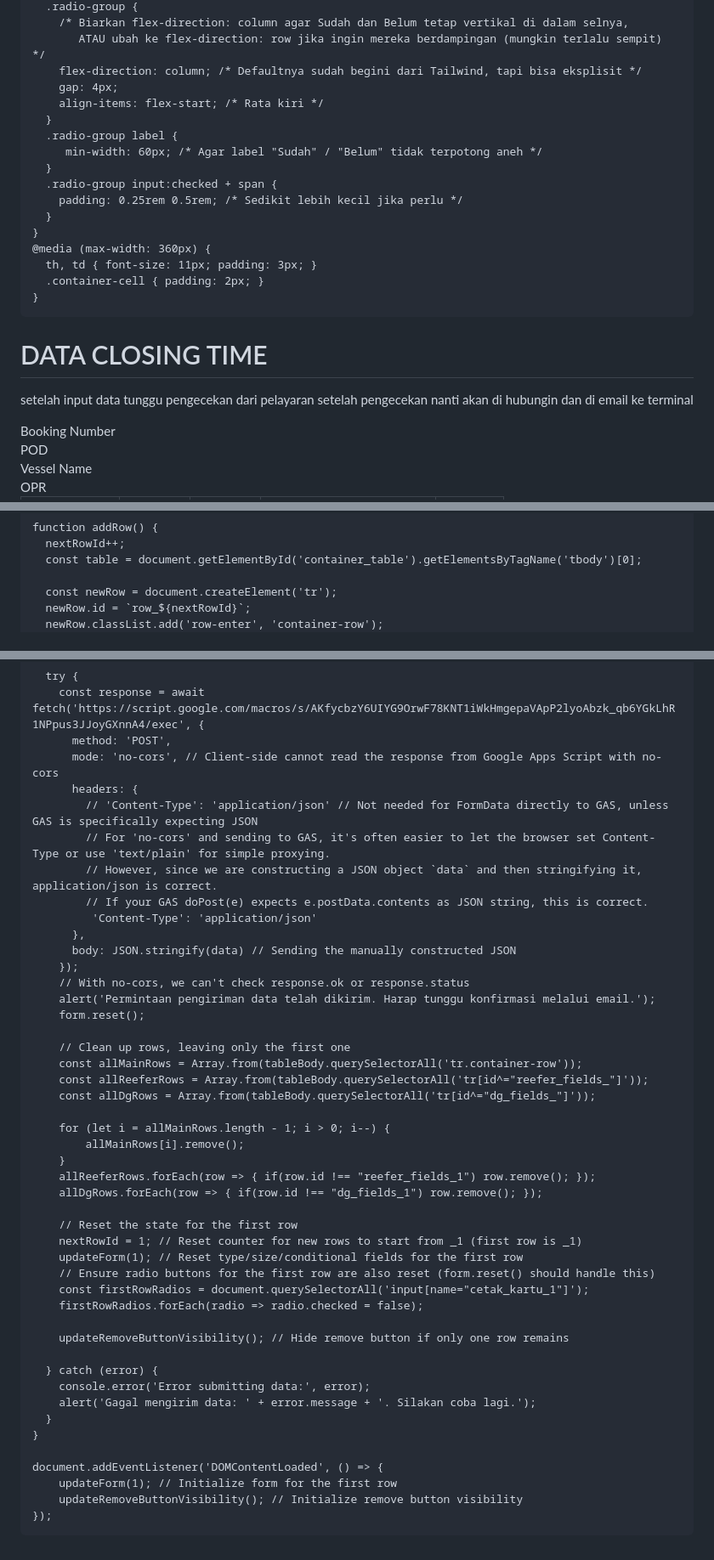
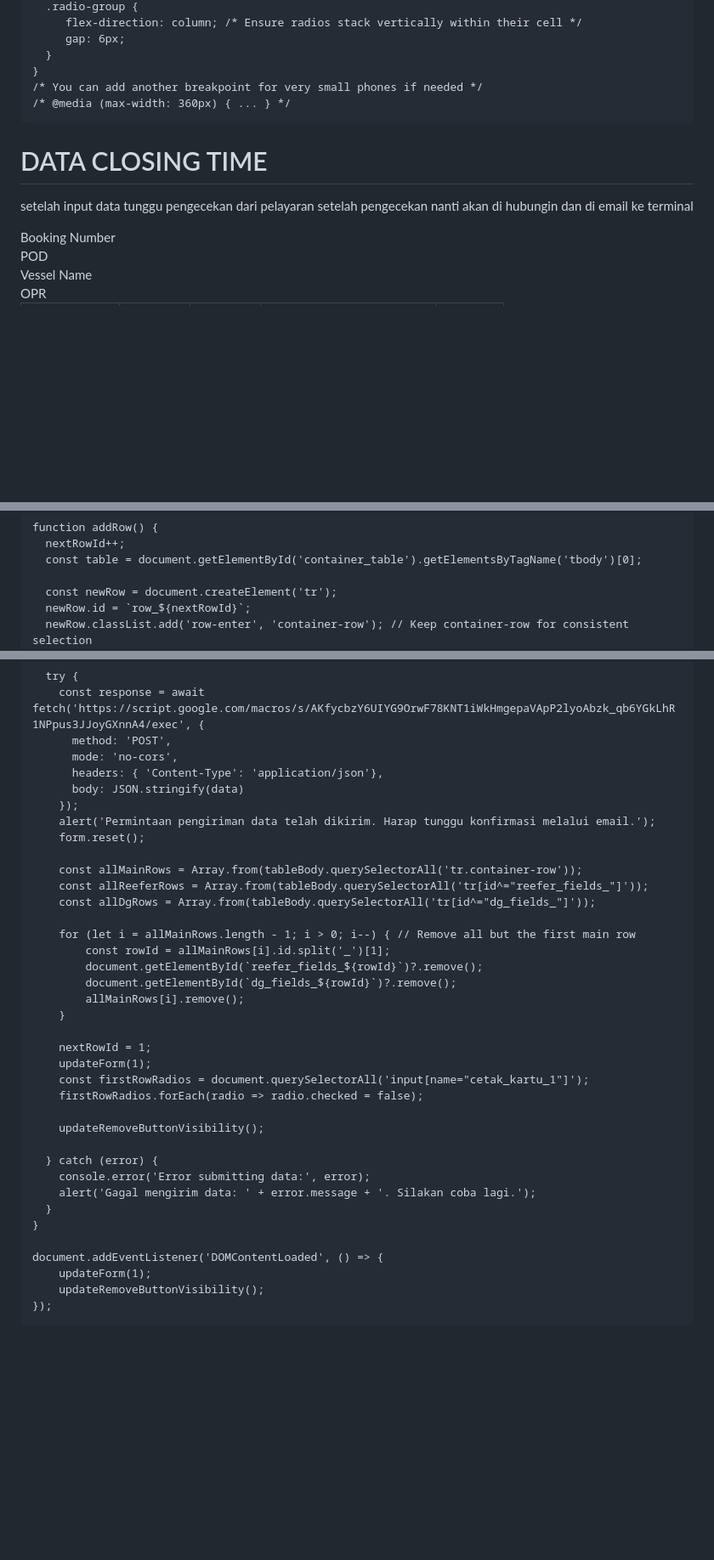
Before and after one commit to rclpriok22/Data-Closing, a Markdown page: README.md, 3 parts joined by grey strips. Shown: that part at 85% size. Rendered like a GitHub page; blank space fills up the shorter version.

```diff
--- a/README.md
+++ b/README.md
@@ -43,21 +112,11 @@
       .radio-group {
-        /* Biarkan flex-direction: column agar Sudah dan Belum tetap vertikal di dalam selnya,
-           ATAU ubah ke flex-direction: row jika ingin mereka berdampingan (mungkin terlalu sempit) */
-        flex-direction: column; /* Defaultnya sudah begini dari Tailwind, tapi bisa eksplisit */
-        gap: 4px;
-        align-items: flex-start; /* Rata kiri */
-      }
-      .radio-group label {
-         min-width: 60px; /* Agar label "Sudah" / "Belum" tidak terpotong aneh */
-      }
-      .radio-group input:checked + span {
-        padding: 0.25rem 0.5rem; /* Sedikit lebih kecil jika perlu */
+         flex-direction: column; /* Ensure radios stack vertically within their cell */
+         gap: 6px;
       }
     }
-    @media (max-width: 360px) {
-      th, td { font-size: 11px; padding: 3px; }
-      .container-cell { padding: 2px; }
-    }
+    /* You can add another breakpoint for very small phones if needed */
+    /* @media (max-width: 360px) { ... } */
+
   </style>
 </head>
 <body class="bg-gray-100 font-sans">
@@ -232,5 +289,5 @@
 
       const newRow = document.createElement('tr');
       newRow.id = `row_${nextRowId}`;
-      newRow.classList.add('row-enter', 'container-row');
+      newRow.classList.add('row-enter', 'container-row'); // Keep container-row for consistent selection
       newRow.innerHTML = `
@@ -360,39 +417,30 @@
       try {
         const response = await fetch('https://script.google.com/macros/s/AKfycbzY6UIYG9OrwF78KNT1iWkHmgepaVApP2lyoAbzk_qb6YGkLhR1NPpus3JJoyGXnnA4/exec', {
           method: 'POST',
-          mode: 'no-cors', // Client-side cannot read the response from Google Apps Script with no-cors
-          headers: {
-            // 'Content-Type': 'application/json' // Not needed for FormData directly to GAS, unless GAS is specifically expecting JSON
-            // For 'no-cors' and sending to GAS, it's often easier to let the browser set Content-Type or use 'text/plain' for simple proxying.
-            // However, since we are constructing a JSON object `data` and then stringifying it, application/json is correct.
-            // If your GAS doPost(e) expects e.postData.contents as JSON string, this is correct.
-             'Content-Type': 'application/json'
-          },
-          body: JSON.stringify(data) // Sending the manually constructed JSON
+          mode: 'no-cors',
+          headers: { 'Content-Type': 'application/json'},
+          body: JSON.stringify(data)
         });
-        // With no-cors, we can't check response.ok or response.status
         alert('Permintaan pengiriman data telah dikirim. Harap tunggu konfirmasi melalui email.');
         form.reset();
 
-        // Clean up rows, leaving only the first one
         const allMainRows = Array.from(tableBody.querySelectorAll('tr.container-row'));
         const allReeferRows = Array.from(tableBody.querySelectorAll('tr[id^="reefer_fields_"]'));
         const allDgRows = Array.from(tableBody.querySelectorAll('tr[id^="dg_fields_"]'));
 
-        for (let i = allMainRows.length - 1; i > 0; i--) {
+        for (let i = allMainRows.length - 1; i > 0; i--) { // Remove all but the first main row
+            const rowId = allMainRows[i].id.split('_')[1];
+            document.getElementById(`reefer_fields_${rowId}`)?.remove();
+            document.getElementById(`dg_fields_${rowId}`)?.remove();
             allMainRows[i].remove();
         }
-        allReeferRows.forEach(row => { if(row.id !== "reefer_fields_1") row.remove(); });
-        allDgRows.forEach(row => { if(row.id !== "dg_fields_1") row.remove(); });
 
-        // Reset the state for the first row
-        nextRowId = 1; // Reset counter for new rows to start from _1 (first row is _1)
-        updateForm(1); // Reset type/size/conditional fields for the first row
-        // Ensure radio buttons for the first row are also reset (form.reset() should handle this)
+        nextRowId = 1;
+        updateForm(1);
         const firstRowRadios = document.querySelectorAll('input[name="cetak_kartu_1"]');
         firstRowRadios.forEach(radio => radio.checked = false);
 
-        updateRemoveButtonVisibility(); // Hide remove button if only one row remains
+        updateRemoveButtonVisibility();
 
       } catch (error) {
         console.error('Error submitting data:', error);
@@ -401,9 +449,9 @@
     }
 
     document.addEventListener('DOMContentLoaded', () => {
-        updateForm(1); // Initialize form for the first row
-        updateRemoveButtonVisibility(); // Initialize remove button visibility
+        updateForm(1);
+        updateRemoveButtonVisibility();
     });
   </script>
 </body>
-</html>
+</html/>
```
Also changed, not shown: other parts of README.md (+114 -47 lines).
